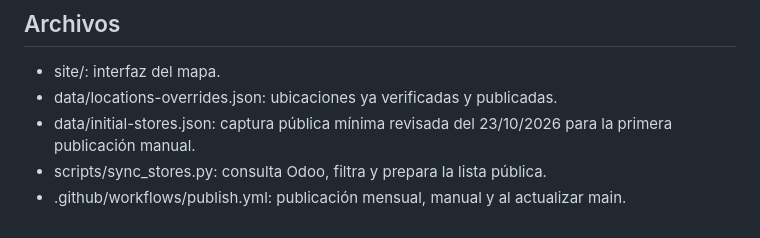
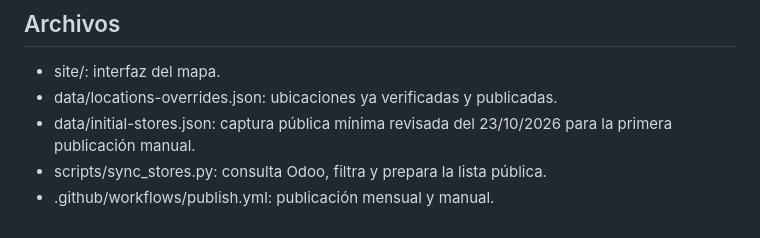
Before and after one commit to FranRaja/iwash-store-map, a Markdown page: README.md, the part around one of its changes. Drawn GitHub-style.

Commit message:
Documentar el enlace público y las ejecuciones mensual y manual

```diff
--- a/README.md
+++ b/README.md
@@ -39,4 +41,4 @@ La API externa JSON-2 de Odoo 19 requiere una clave Bearer. Odoo limita a tres m
 - data/locations-overrides.json: ubicaciones ya verificadas y publicadas.
 - data/initial-stores.json: captura pública mínima revisada del 23/10/2026 para la primera publicación manual.
 - scripts/sync_stores.py: consulta Odoo, filtra y prepara la lista pública.
-- .github/workflows/publish.yml: publicación mensual, manual y al actualizar main.
+- .github/workflows/publish.yml: publicación mensual y manual.
```
Also changed, not shown: other parts of README.md (+2 -0 lines).
